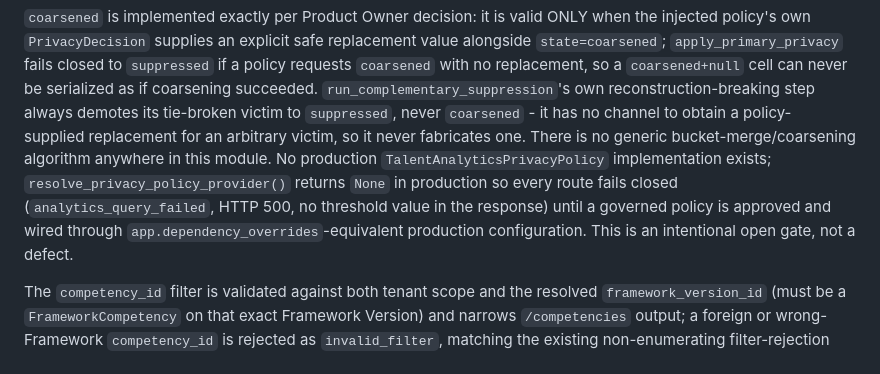
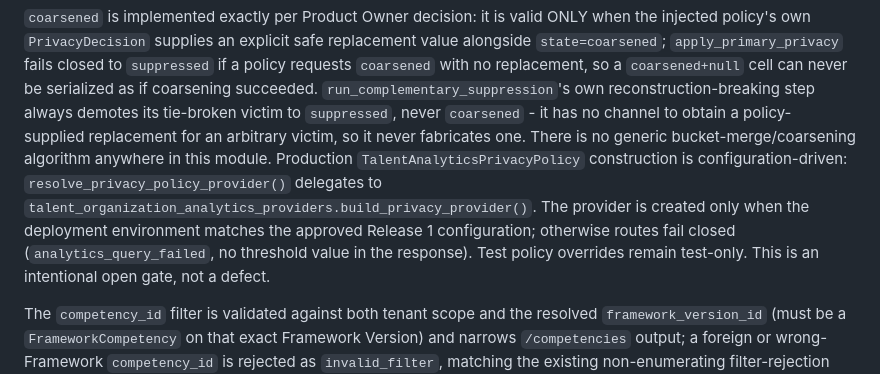
Before and after one commit to msghoush/Teacher-Information-System--TIS, a Markdown page: docs/AI_PROJECT_CONTEXT.md, the part around the change. Rendered like a GitHub page.

Commit message:
docs: correct AI context analytics provider state

```diff
--- a/docs/AI_PROJECT_CONTEXT.md
+++ b/docs/AI_PROJECT_CONTEXT.md
@@ -746,11 +746,12 @@ reconstruction-breaking step always demotes its tie-broken victim to
 `suppressed`, never `coarsened` - it has no channel to obtain a policy-
 supplied replacement for an arbitrary victim, so it never fabricates one.
 There is no generic bucket-merge/coarsening algorithm anywhere in this
-module. No production `TalentAnalyticsPrivacyPolicy` implementation exists;
-`resolve_privacy_policy_provider()` returns `None` in production so every
-route fails closed (`analytics_query_failed`, HTTP 500, no threshold value in
-the response) until a governed policy is approved and wired through
-`app.dependency_overrides`-equivalent production configuration. This is an
+module. Production `TalentAnalyticsPrivacyPolicy` construction is configuration-driven:
+`resolve_privacy_policy_provider()` delegates to
+`talent_organization_analytics_providers.build_privacy_provider()`. The
+provider is created only when the deployment environment matches the approved
+Release 1 configuration; otherwise routes fail closed (`analytics_query_failed`,
+no threshold value in the response). Test policy overrides remain test-only. This is an
 intentional open gate, not a defect.
 
 The `competency_id` filter is validated against both tenant scope and the
```
